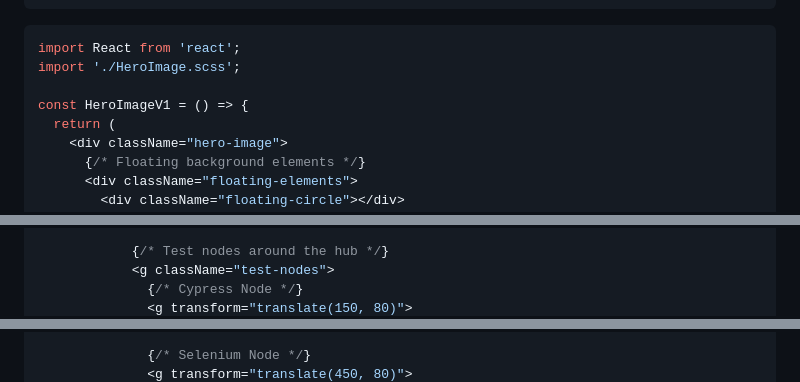
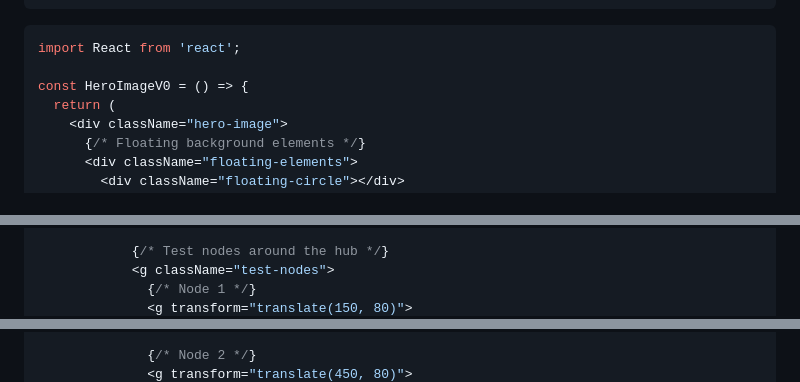
Before and after one commit to nathanwright1242/cypress-e2e, a Markdown page: notes/hero.md, 3 parts joined by grey strips. Drawn GitHub-style.

Commit message:
Rename HeroImage component to HeroImageV0

````diff
--- a/notes/hero.md
+++ b/notes/hero.md
@@ -183,9 +183,8 @@
 
 ```javascript
 import React from 'react';
-import './HeroImage.scss';
 
-const HeroImageV1 = () => {
+const HeroImageV0 = () => {
   return (
     <div className="hero-image">
       {/* Floating background elements */}
@@ -266,5 +265,5 @@ const HeroImageV1 = () => {
 
             {/* Test nodes around the hub */}
             <g className="test-nodes">
-              {/* Cypress Node */}
+              {/* Node 1 */}
               <g transform="translate(150, 80)">
@@ -278,4 +274,4 @@ const HeroImageV1 = () => {
               </g>
 
-              {/* Selenium Node */}
+              {/* Node 2 */}
               <g transform="translate(450, 80)">
````
Also changed, not shown: other parts of notes/hero.md (+32 -41 lines).
